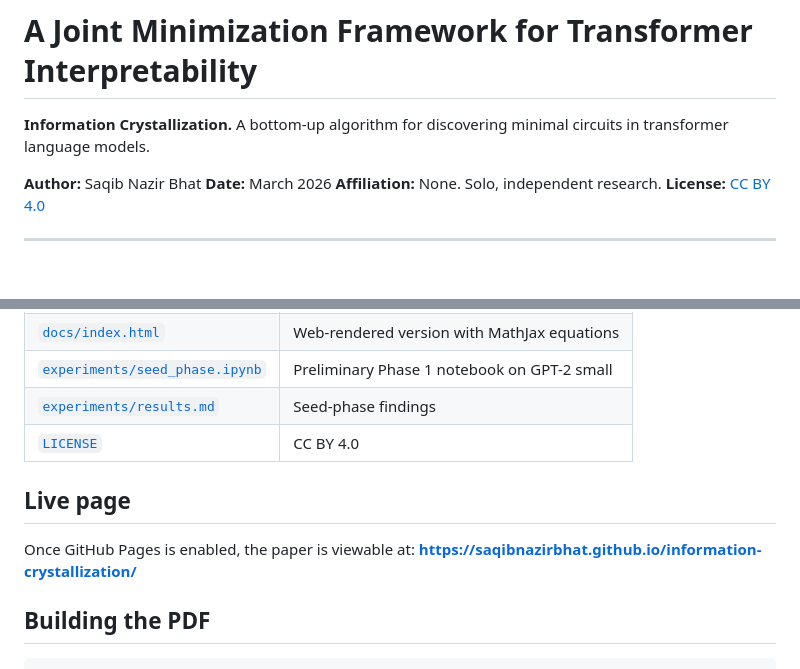
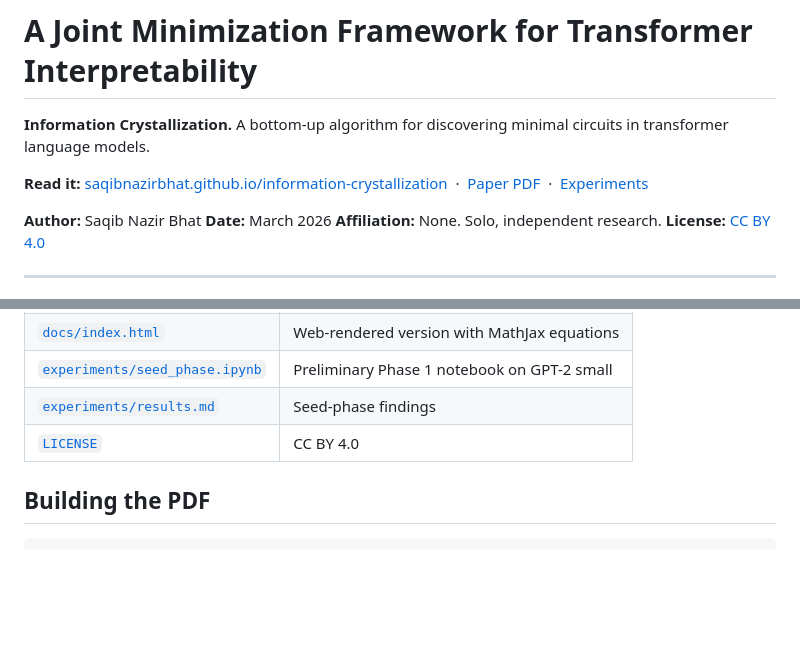
Before and after one commit to Saqibnazirbhat/information-crystallization, a Markdown page: README.md, 2 parts joined by grey strips. Rendered like a GitHub page; blank space fills up the shorter version.

Commit message:
README: surface live links at the top, remove stale "once Pages is enabled" line
- Added a "Read it:" line right under the tagline with three direct links:
  the GitHub Pages site, the compiled PDF, and the experiments results.
- Removed the "Live page" section that said "Once GitHub Pages is enabled,
  the paper is viewable at..." which was stale (Pages has been live for
  several commits now).

No other changes.

Co-Authored-By: Claude Opus 4.7 <noreply@anthropic.com>

```diff
--- a/README.md
+++ b/README.md
@@ -1,6 +1,8 @@
 # A Joint Minimization Framework for Transformer Interpretability
 
 **Information Crystallization.** A bottom-up algorithm for discovering minimal circuits in transformer language models.
+
+**Read it:** [saqibnazirbhat.github.io/information-crystallization](https://saqibnazirbhat.github.io/information-crystallization/) &nbsp;·&nbsp; [Paper PDF](docs/paper.pdf) &nbsp;·&nbsp; [Experiments](experiments/results.md)
 
 **Author:** Saqib Nazir Bhat
 **Date:** March 2026
@@ -32,11 +34,6 @@ I have run the seed phase of the algorithm on GPT-2 small (N = 17 stratified seq
 | [`experiments/seed_phase.ipynb`](experiments/seed_phase.ipynb) | Preliminary Phase 1 notebook on GPT-2 small |
 | [`experiments/results.md`](experiments/results.md) | Seed-phase findings |
 | [`LICENSE`](LICENSE) | CC BY 4.0 |
-
-## Live page
-
-Once GitHub Pages is enabled, the paper is viewable at:
-**https://saqibnazirbhat.github.io/information-crystallization/**
 
 ## Building the PDF
 
```
